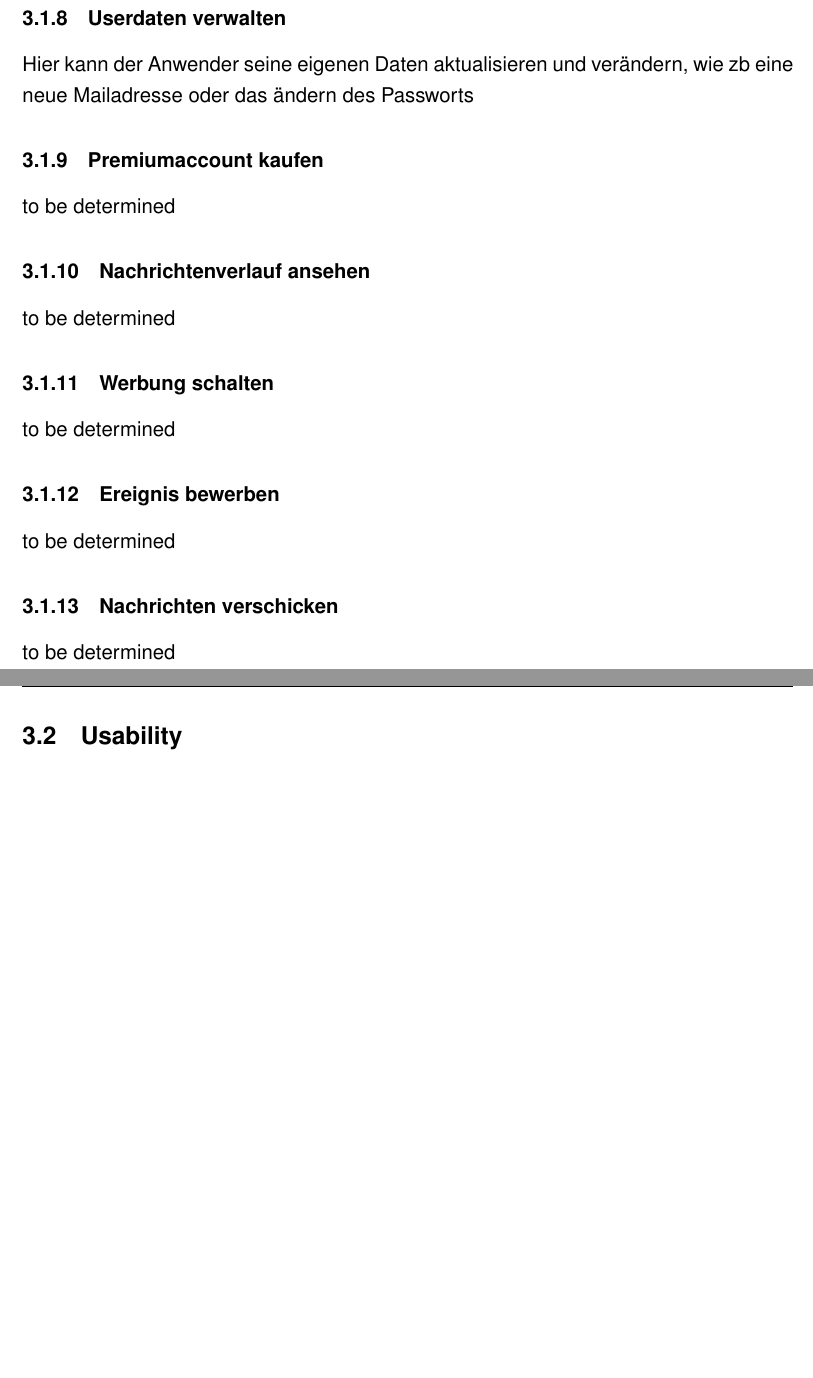
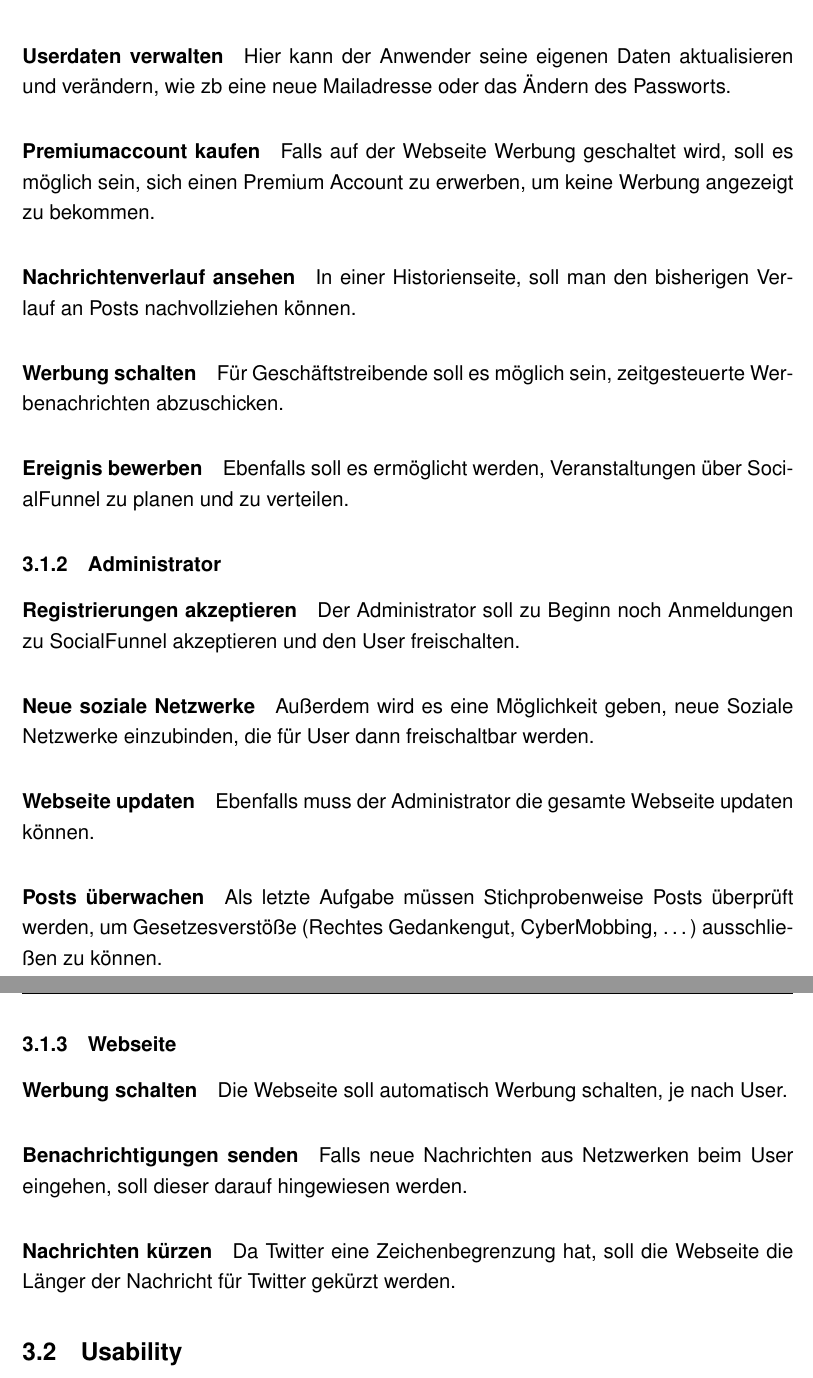
Before and after one commit to wayoflife/softwareengineering, a LaTeX document (Dokumentation/SRS/SocialFunnel_SRS.tex): two parts of pages 10 and 11 of 13 before the commit and two parts of pages 10 and 11 of 14 after it, joined at a grey line, cut so that both start at the same text, the shorter picture padded with empty space. Compiled offline with pdfLaTeX.

Commit message:
Update, Kommentare eingearbeitet

```diff
--- a/Dokumentation/SRS/SocialFunnel_SRS.tex
+++ b/Dokumentation/SRS/SocialFunnel_SRS.tex
@@ -234,28 +233,60 @@
 
-\subsubsection{Userdaten verwalten}
+\paragraph{Soziale Netzwerke auswählen}
+
+Über Checkboxen kann ausgewählt werden, in welchen Netzwerken die Nachricht veröffentlicht werden soll.
+
+\paragraph{Userdaten verwalten}
 
 Hier kann der Anwender seine eigenen Daten aktualisieren und verändern, wie zb eine neue Mailadresse
-oder das ändern des Passworts
+oder das Ändern des Passworts.
 
-\subsubsection{Premiumaccount kaufen}
+\paragraph{Premiumaccount kaufen}
 
-to be determined
+Falls auf der Webseite Werbung geschaltet wird, soll es möglich sein, sich einen Premium Account zu erwerben, um keine Werbung angezeigt zu bekommen.
 
-\subsubsection{Nachrichtenverlauf ansehen}
+\paragraph{Nachrichtenverlauf ansehen}
 
-to be determined
+In einer Historienseite, soll man den bisherigen Verlauf an Posts nachvollziehen können.
 
-\subsubsection{Werbung schalten}
+\paragraph{Werbung schalten}
 
-to be determined
+Für Geschäftstreibende soll es möglich sein, zeitgesteuerte Werbenachrichten abzuschicken.
 
-\subsubsection{Ereignis bewerben}
+\paragraph{Ereignis bewerben}
 
-to be determined
+Ebenfalls soll es ermöglicht werden, Veranstaltungen über SocialFunnel zu planen und zu verteilen.
 
-\subsubsection{Nachrichten verschicken}
+\subsubsection{Administrator}
 
-to be determined
+\paragraph{Registrierungen akzeptieren}
+
+Der Administrator soll zu Beginn noch Anmeldungen zu SocialFunnel akzeptieren und den User freischalten.
+
+\paragraph{Neue soziale Netzwerke}
+
+Außerdem wird es eine Möglichkeit geben, neue Soziale Netzwerke einzubinden, die für User dann freischaltbar werden.
+
+\paragraph{Webseite updaten}
+
+Ebenfalls muss der Administrator die gesamte Webseite updaten können.
+
+\paragraph{Posts überwachen}
+
+Als letzte Aufgabe müssen Stichprobenweise Posts überprüft werden, um Gesetzesverstöße (Rechtes Gedankengut, CyberMobbing, …) ausschließen zu können.
+
+\subsubsection{Webseite}
+
+\paragraph{Werbung schalten}
+
+Die Webseite soll automatisch Werbung schalten, je nach User.
+
+\paragraph{Benachrichtigungen senden}
+
+Falls neue Nachrichten aus Netzwerken beim User eingehen, soll dieser darauf hingewiesen werden.
+
+\paragraph{Nachrichten kürzen}
+
+Da Twitter eine Zeichenbegrenzung hat, soll die Webseite die Länger der Nachricht für Twitter gekürzt werden.
 
 \subsection{Usability}
 
```
Also changed, not shown: Dokumentation/SRS/SocialFunnel_SRS.tex (55 more changed lines).
